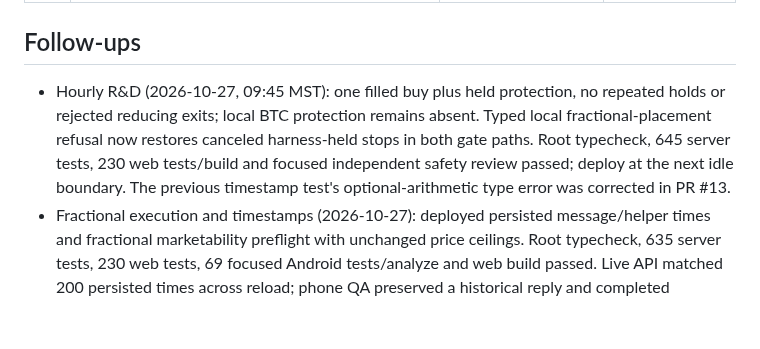
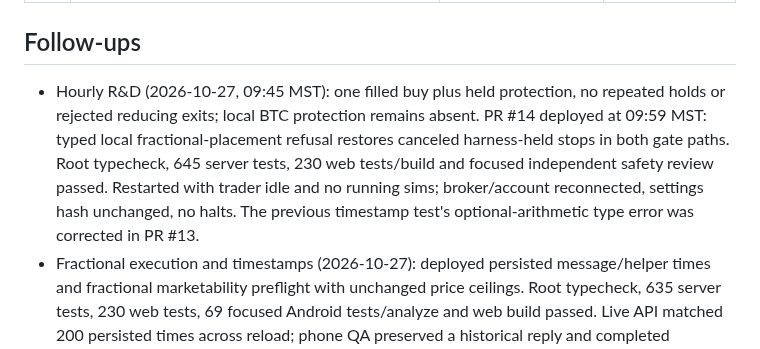
Before and after one commit to hffmnnj/longbow, a Markdown page: docs/ROADMAP.md, the part around the change. Drawn GitHub-style; blank space fills up the shorter version.

Commit message:
docs: record protection fix deployment (#15)

```diff
--- a/docs/ROADMAP.md
+++ b/docs/ROADMAP.md
@@ -40,7 +40,7 @@
 
 ## Follow-ups
 
-- Hourly R&D (2026-10-27, 09:45 MST): one filled buy plus held protection, no repeated holds or rejected reducing exits; local BTC protection remains absent. Typed local fractional-placement refusal now restores canceled harness-held stops in both gate paths. Root typecheck, 645 server tests, 230 web tests/build and focused independent safety review passed; deploy at the next idle boundary. The previous timestamp test's optional-arithmetic type error was corrected in PR #13.
+- Hourly R&D (2026-10-27, 09:45 MST): one filled buy plus held protection, no repeated holds or rejected reducing exits; local BTC protection remains absent. PR #14 deployed at 09:59 MST: typed local fractional-placement refusal restores canceled harness-held stops in both gate paths. Root typecheck, 645 server tests, 230 web tests/build and focused independent safety review passed. Restarted with trader idle and no running sims; broker/account reconnected, settings hash unchanged, no halts. The previous timestamp test's optional-arithmetic type error was corrected in PR #13.
 - Fractional execution and timestamps (2026-10-27): deployed persisted message/helper times and fractional marketability preflight with unchanged price ceilings. Root typecheck, 635 server tests, 230 web tests, 69 focused Android tests/analyze and web build passed. Live API matched 200 persisted times across reload; phone QA preserved a historical reply and completed duration. Two distinct visual event IDs were not captured; API coverage supplied that check.
 - Investment-policy R&D (2026-10-27): audited retained live conversations and orders; corrected reducing-exit notional cap and owner/strategy instruction priority. Root typecheck and 619 server tests passed after safety-review corrections; read-only hourly health timer installed and its first run identified repeated holds and missing locally recorded BTC protection. Trader restarted with settings unchanged; PR #10 merged.
 - The hourly health timer is read-only; user-requested 60-minute background waits drive further R&D while this engineering session is active. No separate unattended coding runner is installed.
```
